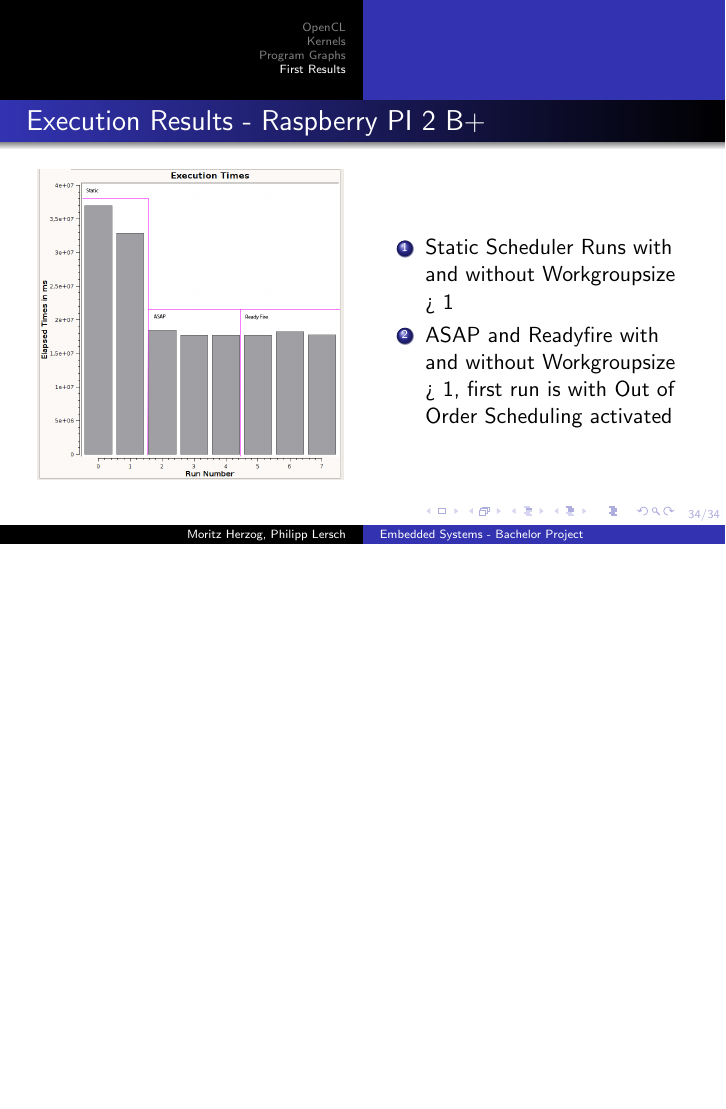
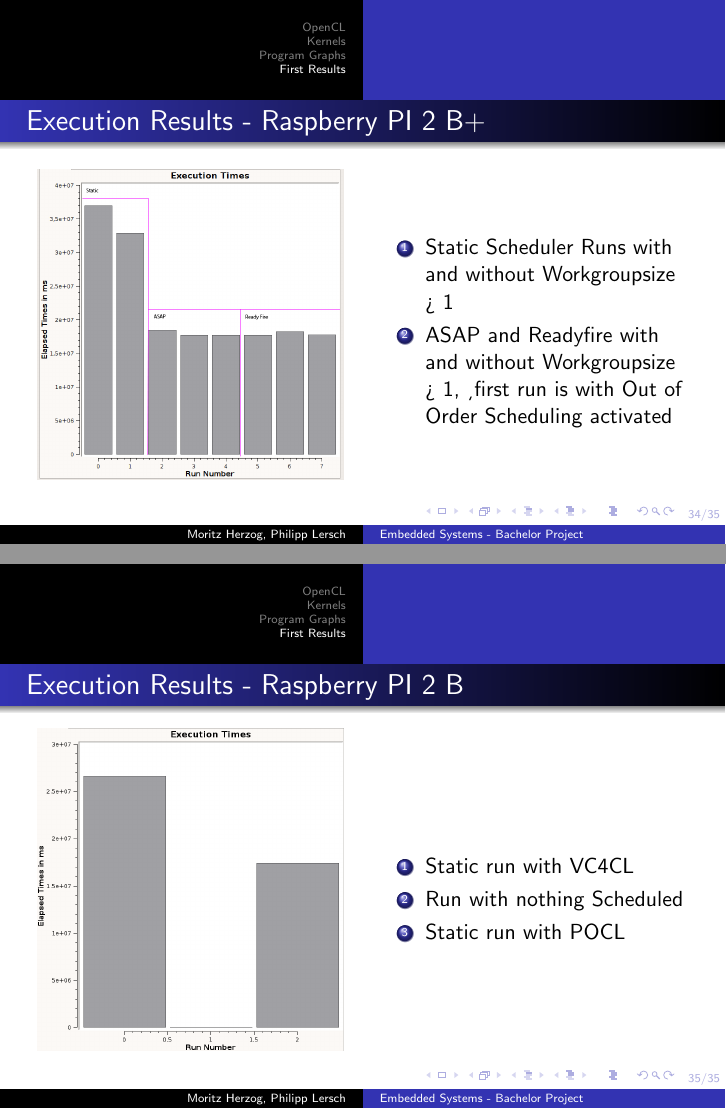
Before and after one commit to TheMHMoritz3/OpenCLScheduler, LaTeX slides (pres/presentation.tex): page 34 of 34 before the commit and pages 34 and 35 of 35 after it, the two joined at a grey line, the shorter picture padded with empty space. Compiled offline with pdfLaTeX.

Commit message:
Update Presentation

```diff
--- a/pres/presentation.tex
+++ b/pres/presentation.tex
@@ -358,15 +358,26 @@
 \section{First Results}
 \begin{frame}
    \frametitle{Execution Results - Raspberry PI 2 B+}
-
-
     \begin{columns}
         \column{.5\textwidth}
        \includegraphics[width=\textwidth]{res/DataRaspberryPI2B+.png}
         \column{.5\textwidth}
         \begin{enumerate}
 	\item Static Scheduler Runs with and without Workgroupsize > 1
-	\item ASAP and Readyfire with and without Workgroupsize > 1,  first run is with Out of Order Scheduling activated
+	\item ASAP and Readyfire with and without Workgroupsize > 1,  ¸first run is with Out of Order Scheduling activated
+        \end{enumerate}
+    \end{columns}
+\end{frame}
+\begin{frame}
+   \frametitle{Execution Results - Raspberry PI 2 B}
+    \begin{columns}
+        \column{.5\textwidth}
+       \includegraphics[width=\textwidth]{res/RaspberryPi2B_POCL_VS_VC4CL.png}
+        \column{.5\textwidth}
+        \begin{enumerate}
+            \item Static run with VC4CL
+            \item Run with nothing Scheduled
+            \item Static run with POCL
         \end{enumerate}
     \end{columns}
 \end{frame}
```
Also changed, not shown: pres/res/RaspberryPi2B_POCL_VS_VC4CL.png (added), 1 other file.
